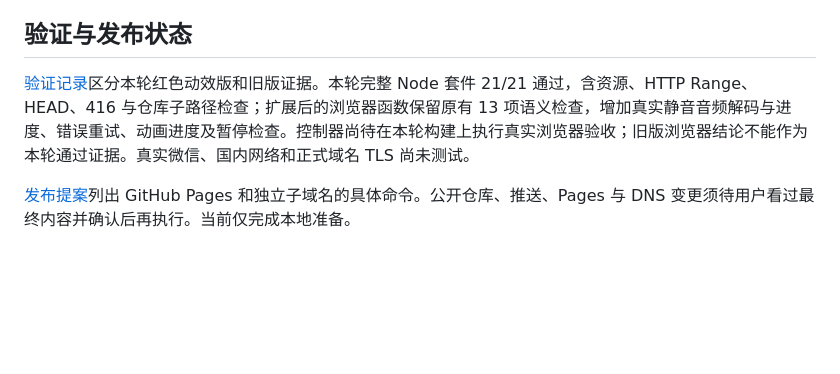
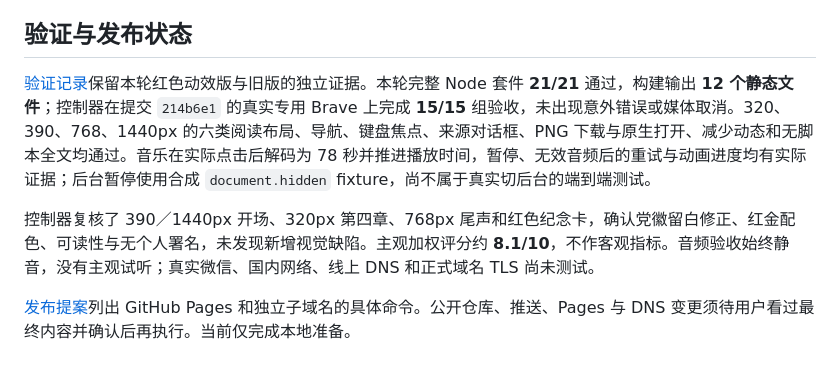
Before and after one commit to donald-trump86/changzheng90, a Markdown page: README.md, the part around the change. Drawn GitHub-style; blank space fills up the shorter version.

```diff
--- a/README.md
+++ b/README.md
@@ -51,6 +51,8 @@ PORT=4174 npm run dev -- --root dist
 
 ## 验证与发布状态
 
-[验证记录](docs/verification.md)区分本轮红色动效版和旧版证据。本轮完整 Node 套件 21/21 通过，含资源、HTTP Range、HEAD、416 与仓库子路径检查；扩展后的浏览器函数保留原有 13 项语义检查，增加真实静音音频解码与进度、错误重试、动画进度及暂停检查。控制器尚待在本轮构建上执行真实浏览器验收；旧版浏览器结论不能作为本轮通过证据。真实微信、国内网络和正式域名 TLS 尚未测试。
+[验证记录](docs/verification.md)保留本轮红色动效版与旧版的独立证据。本轮完整 Node 套件 **21/21** 通过，构建输出 **12 个静态文件**；控制器在提交 `214b6e1` 的真实专用 Brave 上完成 **15/15** 组验收，未出现意外错误或媒体取消。320、390、768、1440px 的六类阅读布局、导航、键盘焦点、来源对话框、PNG 下载与原生打开、减少动态和无脚本全文均通过。音乐在实际点击后解码为 78 秒并推进播放时间，暂停、无效音频后的重试与动画进度均有实际证据；后台暂停使用合成 `document.hidden` fixture，尚不属于真实切后台的端到端测试。
+
+控制器复核了 390／1440px 开场、320px 第四章、768px 尾声和红色纪念卡，确认党徽留白修正、红金配色、可读性与无个人署名，未发现新增视觉缺陷。主观加权评分约 **8.1/10**，不作客观指标。音频验收始终静音，没有主观试听；真实微信、国内网络、线上 DNS 和正式域名 TLS 尚未测试。
 
 [发布提案](docs/deployment.md)列出 GitHub Pages 和独立子域名的具体命令。公开仓库、推送、Pages 与 DNS 变更须待用户看过最终内容并确认后再执行。当前仅完成本地准备。
```
Also changed, not shown: docs/verification.md (+36 -10 lines).
